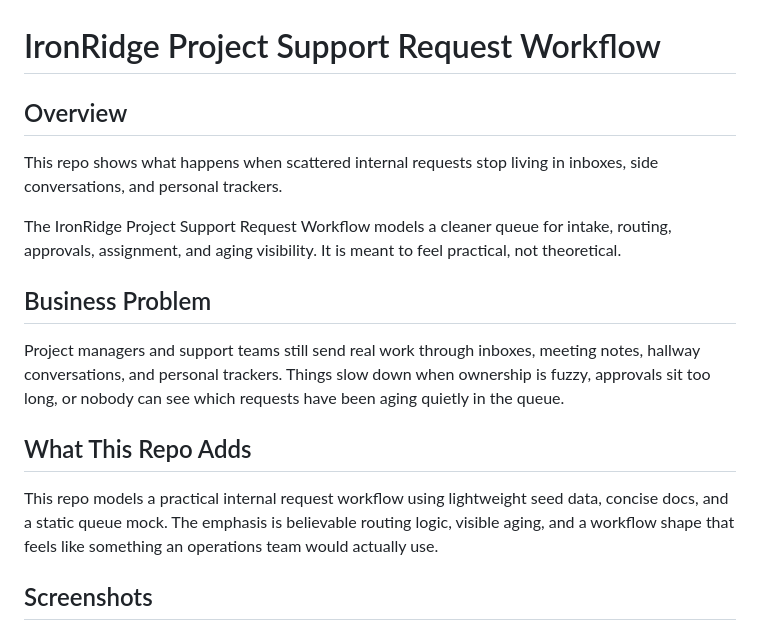
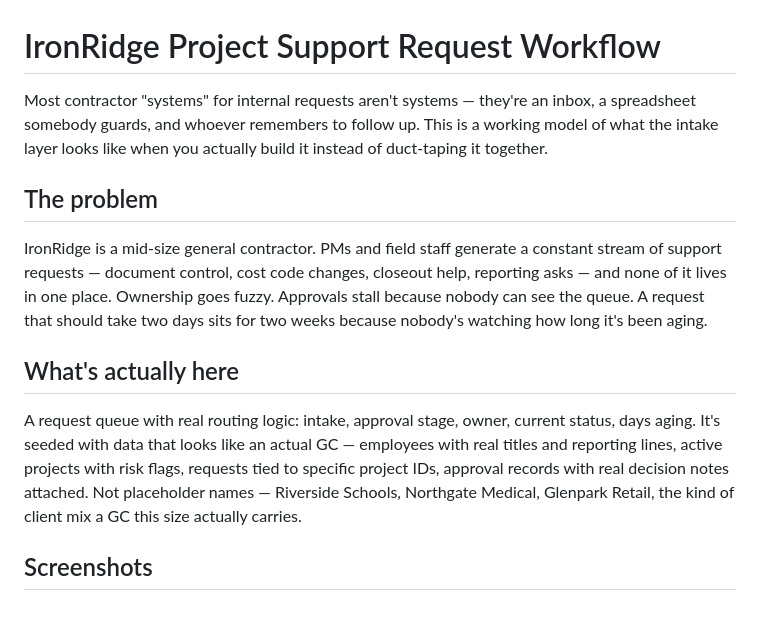
Before and after one commit to bdcrouch79/workflow-drag-reduction-demo, a Markdown page: README.md, the part around one of its changes. GitHub-like rendering.

```diff
--- a/README.md
+++ b/README.md
@@ -1,18 +1,14 @@
 # IronRidge Project Support Request Workflow
 
-## Overview
+Most contractor "systems" for internal requests aren't systems — they're an inbox, a spreadsheet somebody guards, and whoever remembers to follow up. This is a working model of what the intake layer looks like when you actually build it instead of duct-taping it together.
 
-This repo shows what happens when scattered internal requests stop living in inboxes, side conversations, and personal trackers.
+## The problem
 
-The IronRidge Project Support Request Workflow models a cleaner queue for intake, routing, approvals, assignment, and aging visibility. It is meant to feel practical, not theoretical.
+IronRidge is a mid-size general contractor. PMs and field staff generate a constant stream of support requests — document control, cost code changes, closeout help, reporting asks — and none of it lives in one place. Ownership goes fuzzy. Approvals stall because nobody can see the queue. A request that should take two days sits for two weeks because nobody's watching how long it's been aging.
 
-## Business Problem
+## What's actually here
 
-Project managers and support teams still send real work through inboxes, meeting notes, hallway conversations, and personal trackers. Things slow down when ownership is fuzzy, approvals sit too long, or nobody can see which requests have been aging quietly in the queue.
-
-## What This Repo Adds
-
-This repo models a practical internal request workflow using lightweight seed data, concise docs, and a static queue mock. The emphasis is believable routing logic, visible aging, and a workflow shape that feels like something an operations team would actually use.
+A request queue with real routing logic: intake, approval stage, owner, current status, days aging. It's seeded with data that looks like an actual GC — employees with real titles and reporting lines, active projects with risk flags, requests tied to specific project IDs, approval records with real decision notes attached. Not placeholder names — Riverside Schools, Northgate Medical, Glenpark Retail, the kind of client mix a GC this size actually carries.
 
 ## Screenshots
 
```
Also changed, not shown: other parts of README.md (+18 -34 lines).
